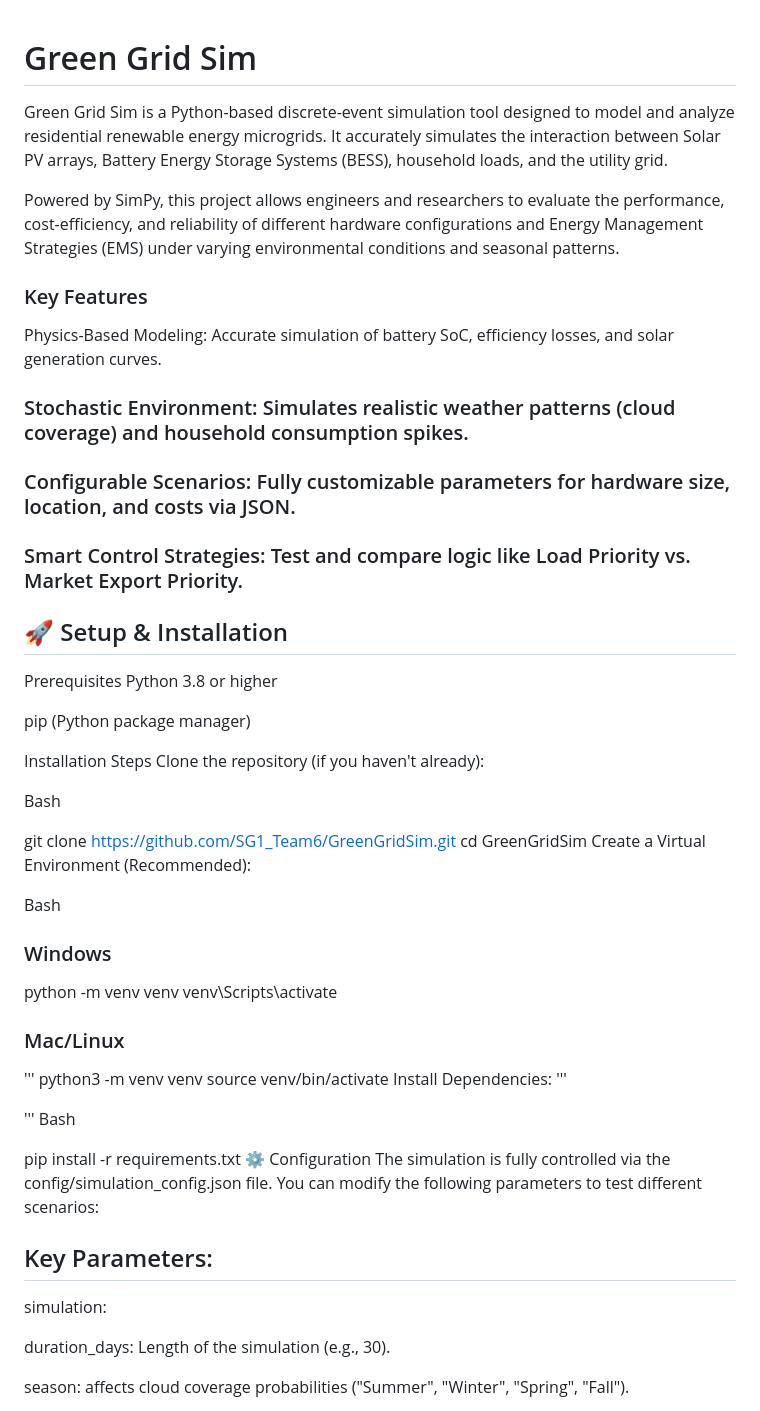
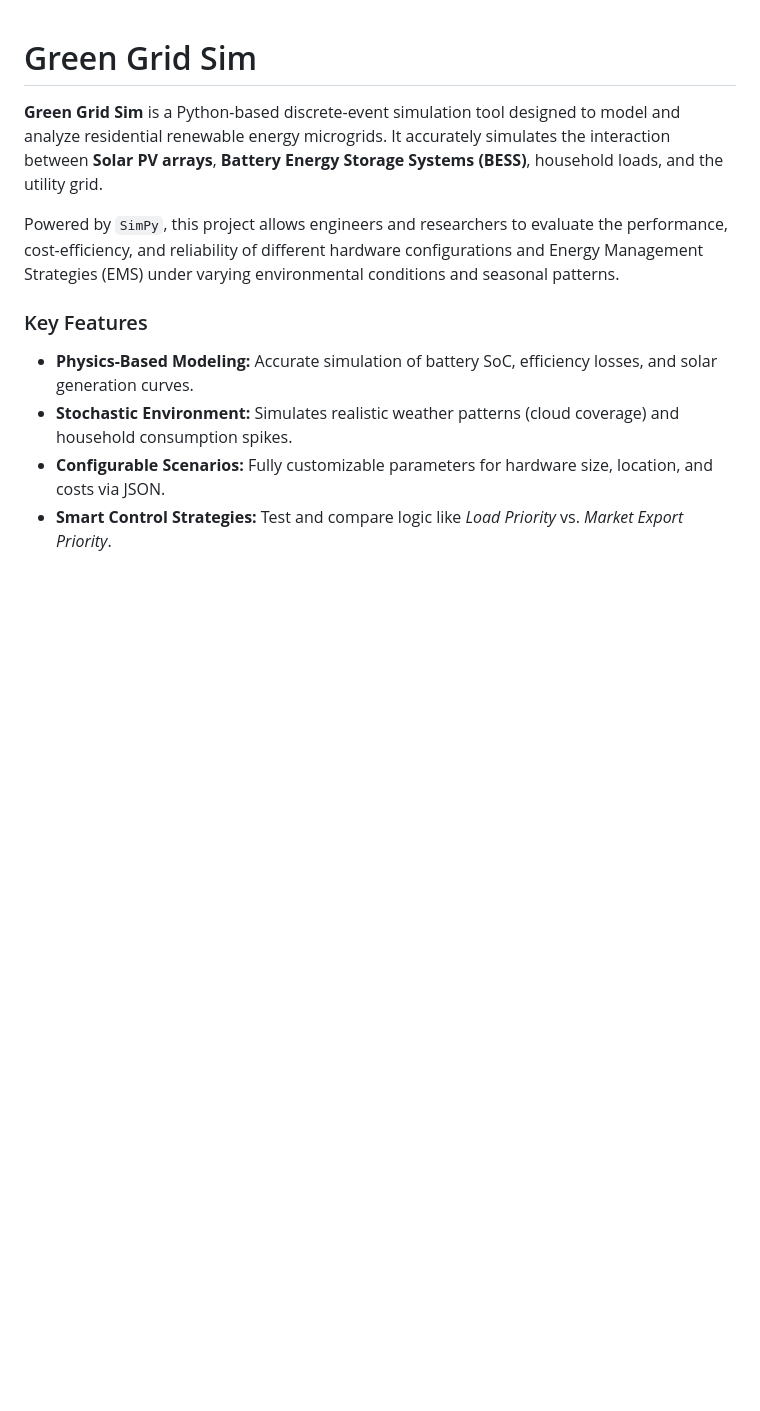
Before and after one commit to jfong088/SG1_Team6, a Markdown page: README.md, the part around one of its changes. Rendered like a GitHub page; blank space fills up the shorter version.

```diff
--- a/README.md
+++ b/README.md
@@ -1,56 +1,12 @@
 # Green Grid Sim
-Green Grid Sim is a Python-based discrete-event simulation tool designed to model and analyze residential renewable energy microgrids. It accurately simulates the interaction between Solar PV arrays, Battery Energy Storage Systems (BESS), household loads, and the utility grid.
 
-Powered by SimPy, this project allows engineers and researchers to evaluate the performance, cost-efficiency, and reliability of different hardware configurations and Energy Management Strategies (EMS) under varying environmental conditions and seasonal patterns.
+**Green Grid Sim** is a Python-based discrete-event simulation tool designed to model and analyze residential renewable energy microgrids. It accurately simulates the interaction between **Solar PV arrays**, **Battery Energy Storage Systems (BESS)**, household loads, and the utility grid.
+
+Powered by `SimPy`, this project allows engineers and researchers to evaluate the performance, cost-efficiency, and reliability of different hardware configurations and Energy Management Strategies (EMS) under varying environmental conditions and seasonal patterns.
 
 ### Key Features
-Physics-Based Modeling: Accurate simulation of battery SoC, efficiency losses, and solar generation curves.
+* **Physics-Based Modeling:** Accurate simulation of battery SoC, efficiency losses, and solar generation curves.
+* **Stochastic Environment:** Simulates realistic weather patterns (cloud coverage) and household consumption spikes.
+* **Configurable Scenarios:** Fully customizable parameters for hardware size, location, and costs via JSON.
+* **Smart Control Strategies:** Test and compare logic like *Load Priority* vs. *Market Export Priority*.
 
-### Stochastic Environment: Simulates realistic weather patterns (cloud coverage) and household consumption spikes.
-
-### Configurable Scenarios: Fully customizable parameters for hardware size, location, and costs via JSON.
-
-### Smart Control Strategies: Test and compare logic like Load Priority vs. Market Export Priority.
-
-## 🚀 Setup & Installation
-Prerequisites
-Python 3.8 or higher
-
-pip (Python package manager)
-
-Installation Steps
-Clone the repository (if you haven't already):
-
-Bash
-
-git clone https://github.com/SG1_Team6/GreenGridSim.git
-cd GreenGridSim
-Create a Virtual Environment (Recommended):
-
-Bash
-
-### Windows
-python -m venv venv
-venv\Scripts\activate
-
-### Mac/Linux
-'''
-python3 -m venv venv
-source venv/bin/activate
-Install Dependencies:
-'''
-
-'''
-Bash
-
-pip install -r requirements.txt
-⚙️ Configuration
-The simulation is fully controlled via the config/simulation_config.json file. You can modify the following parameters to test different scenarios:
-
-## Key Parameters:
-simulation:
-
-duration_days: Length of the simulation (e.g., 30).
-
-season: affects cloud coverage probabilities ("Summer", "Winter", "Spring", "Fall").
-
```
Also changed, not shown: other parts of README.md (+159 -24 lines).
